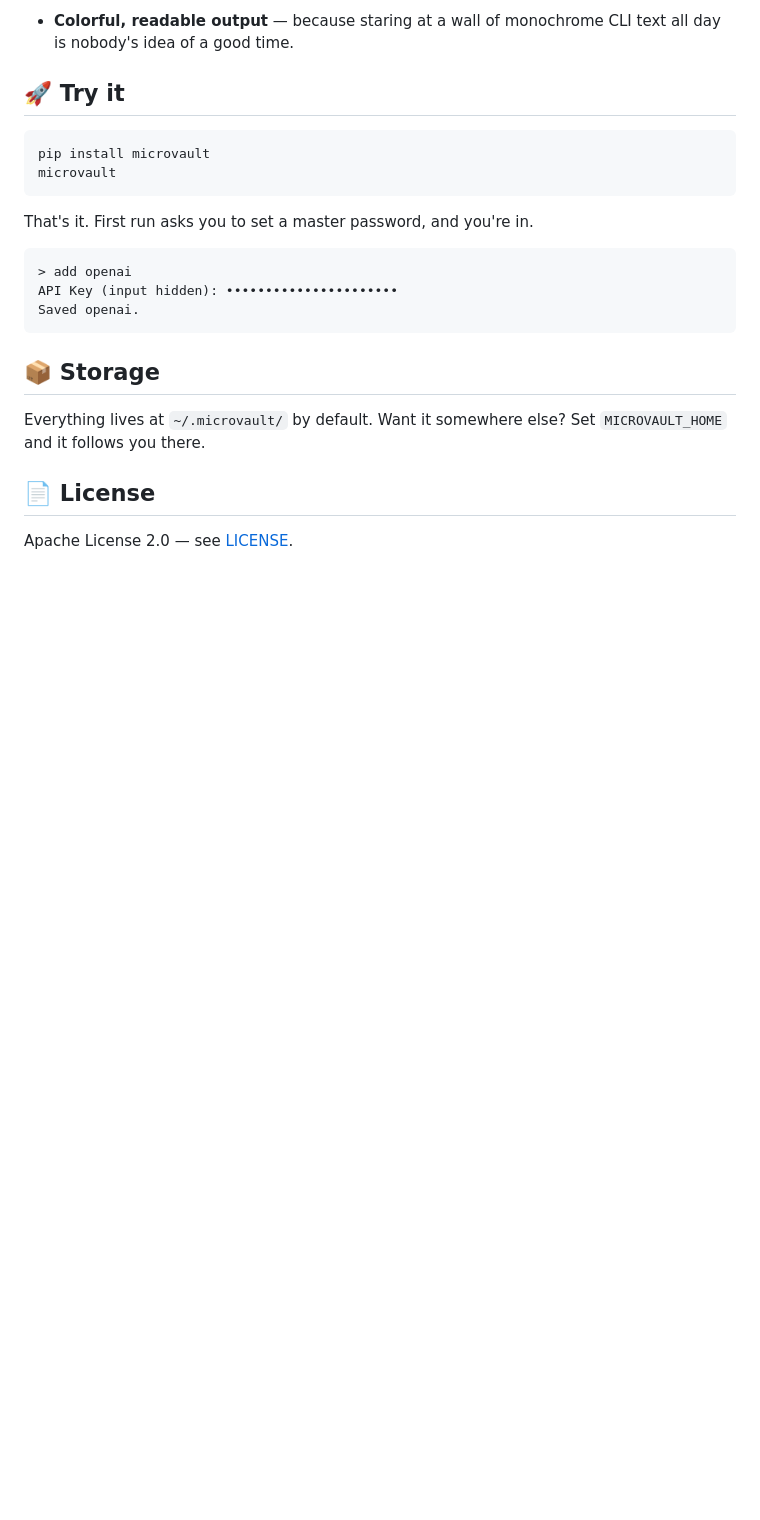
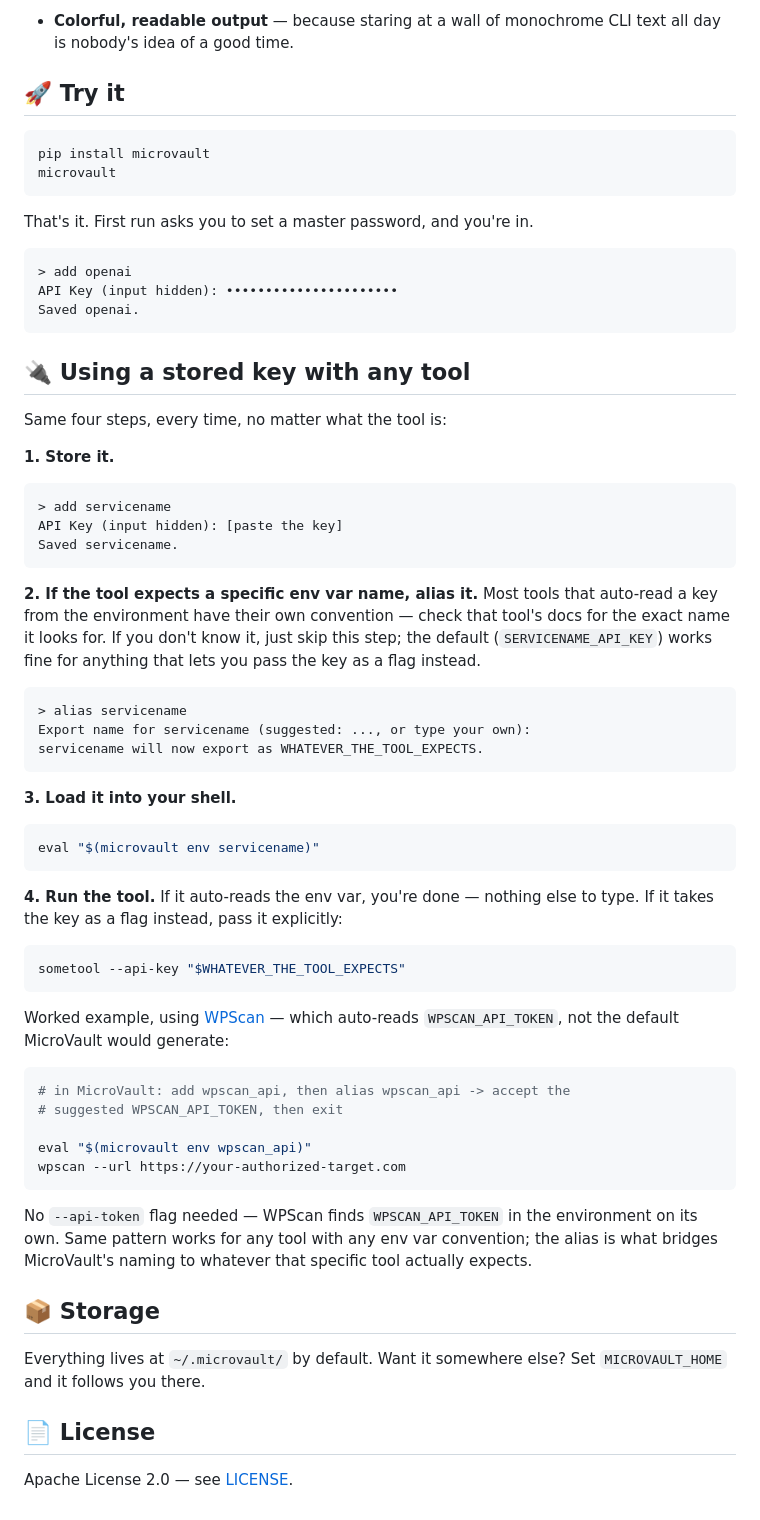
Before and after one commit to KiMiGuel/Micro, a Markdown page: README.md, the part around the change. Drawn GitHub-style; blank space fills up the shorter version.

Commit message:
Add universal step-by-step guide for using a key with any tool
Generalizes the WPScan walkthrough into a four-step pattern that
applies to any tool: store, alias (if the tool needs a specific name),
export, run. Keeps WPScan as the concrete worked example at the end
rather than a purely abstract one.

````diff
--- a/README.md
+++ b/README.md
@@ -67,6 +67,50 @@ API Key (input hidden): ••••••••••••••••••
 Saved openai.
 ```
 
+## 🔌 Using a stored key with any tool
+
+Same four steps, every time, no matter what the tool is:
+
+**1. Store it.**
+
+```
+> add servicename
+API Key (input hidden): [paste the key]
+Saved servicename.
+```
+
+**2. If the tool expects a specific env var name, alias it.** Most tools that auto-read a key from the environment have their own convention — check that tool's docs for the exact name it looks for. If you don't know it, just skip this step; the default (`SERVICENAME_API_KEY`) works fine for anything that lets you pass the key as a flag instead.
+
+```
+> alias servicename
+Export name for servicename (suggested: ..., or type your own):
+servicename will now export as WHATEVER_THE_TOOL_EXPECTS.
+```
+
+**3. Load it into your shell.**
+
+```bash
+eval "$(microvault env servicename)"
+```
+
+**4. Run the tool.** If it auto-reads the env var, you're done — nothing else to type. If it takes the key as a flag instead, pass it explicitly:
+
+```bash
+sometool --api-key "$WHATEVER_THE_TOOL_EXPECTS"
+```
+
+Worked example, using [WPScan](https://github.com/wpscanteam/wpscan) — which auto-reads `WPSCAN_API_TOKEN`, not the default MicroVault would generate:
+
+```bash
+# in MicroVault: add wpscan_api, then alias wpscan_api -> accept the
+# suggested WPSCAN_API_TOKEN, then exit
+
+eval "$(microvault env wpscan_api)"
+wpscan --url https://your-authorized-target.com
+```
+
+No `--api-token` flag needed — WPScan finds `WPSCAN_API_TOKEN` in the environment on its own. Same pattern works for any tool with any env var convention; the alias is what bridges MicroVault's naming to whatever that specific tool actually expects.
+
 ## 📦 Storage
 
 Everything lives at `~/.microvault/` by default. Want it somewhere else? Set `MICROVAULT_HOME` and it follows you there.
````
